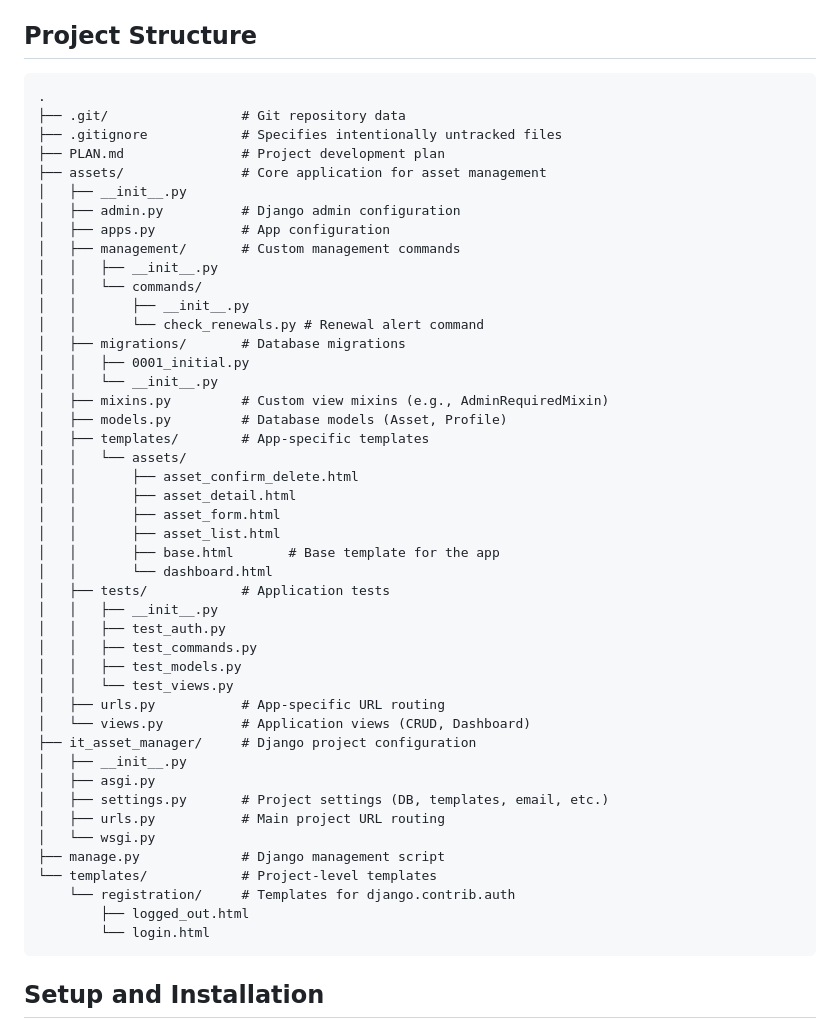
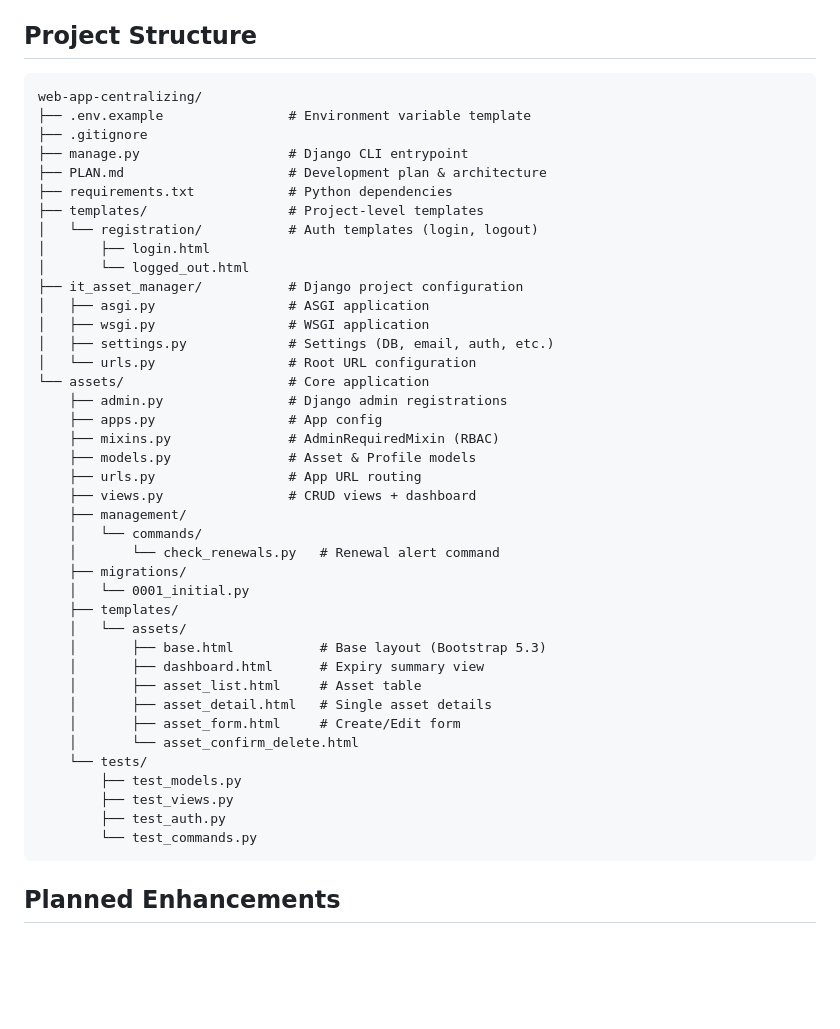
Before and after one commit to Batu1-1an/web-app-centralizing, a Markdown page: README.md, the part around one of its changes. GitHub-like rendering; blank space fills up the shorter version.

Commit message:
docs: rewrite README with professional documentation

````diff
--- a/README.md
+++ b/README.md
@@ -29,52 +199,47 @@ Built with Python, Django, and PostgreSQL (using Supabase as the backend provide
 ## Project Structure
 
 ```
-.
-├── .git/                 # Git repository data
-├── .gitignore            # Specifies intentionally untracked files
-├── PLAN.md               # Project development plan
-├── assets/               # Core application for asset management
-│   ├── __init__.py
-│   ├── admin.py          # Django admin configuration
-│   ├── apps.py           # App configuration
-│   ├── management/       # Custom management commands
-│   │   ├── __init__.py
-│   │   └── commands/
-│   │       ├── __init__.py
-│   │       └── check_renewals.py # Renewal alert command
-│   ├── migrations/       # Database migrations
-│   │   ├── 0001_initial.py
-│   │   └── __init__.py
-│   ├── mixins.py         # Custom view mixins (e.g., AdminRequiredMixin)
-│   ├── models.py         # Database models (Asset, Profile)
-│   ├── templates/        # App-specific templates
-│   │   └── assets/
-│   │       ├── asset_confirm_delete.html
-│   │       ├── asset_detail.html
-│   │       ├── asset_form.html
-│   │       ├── asset_list.html
-│   │       ├── base.html       # Base template for the app
-│   │       └── dashboard.html
-│   ├── tests/            # Application tests
-│   │   ├── __init__.py
-│   │   ├── test_auth.py
-│   │   ├── test_commands.py
-│   │   ├── test_models.py
-│   │   └── test_views.py
-│   ├── urls.py           # App-specific URL routing
-│   └── views.py          # Application views (CRUD, Dashboard)
-├── it_asset_manager/     # Django project configuration
-│   ├── __init__.py
-│   ├── asgi.py
-│   ├── settings.py       # Project settings (DB, templates, email, etc.)
-│   ├── urls.py           # Main project URL routing
-│   └── wsgi.py
-├── manage.py             # Django management script
-└── templates/            # Project-level templates
-    └── registration/     # Templates for django.contrib.auth
-        ├── logged_out.html
-        └── login.html
+web-app-centralizing/
+├── .env.example                # Environment variable template
+├── .gitignore
+├── manage.py                   # Django CLI entrypoint
+├── PLAN.md                     # Development plan & architecture
+├── requirements.txt            # Python dependencies
+├── templates/                  # Project-level templates
+│   └── registration/           # Auth templates (login, logout)
+│       ├── login.html
+│       └── logged_out.html
+├── it_asset_manager/           # Django project configuration
+│   ├── asgi.py                 # ASGI application
+│   ├── wsgi.py                 # WSGI application
+│   ├── settings.py             # Settings (DB, email, auth, etc.)
+│   └── urls.py                 # Root URL configuration
+└── assets/                     # Core application
+    ├── admin.py                # Django admin registrations
+    ├── apps.py                 # App config
+    ├── mixins.py               # AdminRequiredMixin (RBAC)
+    ├── models.py               # Asset & Profile models
+    ├── urls.py                 # App URL routing
+    ├── views.py                # CRUD views + dashboard
+    ├── management/
+    │   └── commands/
+    │       └── check_renewals.py   # Renewal alert command
+    ├── migrations/
+    │   └── 0001_initial.py
+    ├── templates/
+    │   └── assets/
+    │       ├── base.html           # Base layout (Bootstrap 5.3)
+    │       ├── dashboard.html      # Expiry summary view
+    │       ├── asset_list.html     # Asset table
+    │       ├── asset_detail.html   # Single asset details
+    │       ├── asset_form.html     # Create/Edit form
+    │       └── asset_confirm_delete.html
+    └── tests/
+        ├── test_models.py
+        ├── test_views.py
+        ├── test_auth.py
+        └── test_commands.py
 ```
 
-## Setup and Installation
+## Planned Enhancements
 
````
Also changed, not shown: other parts of README.md (+196 -79 lines).
